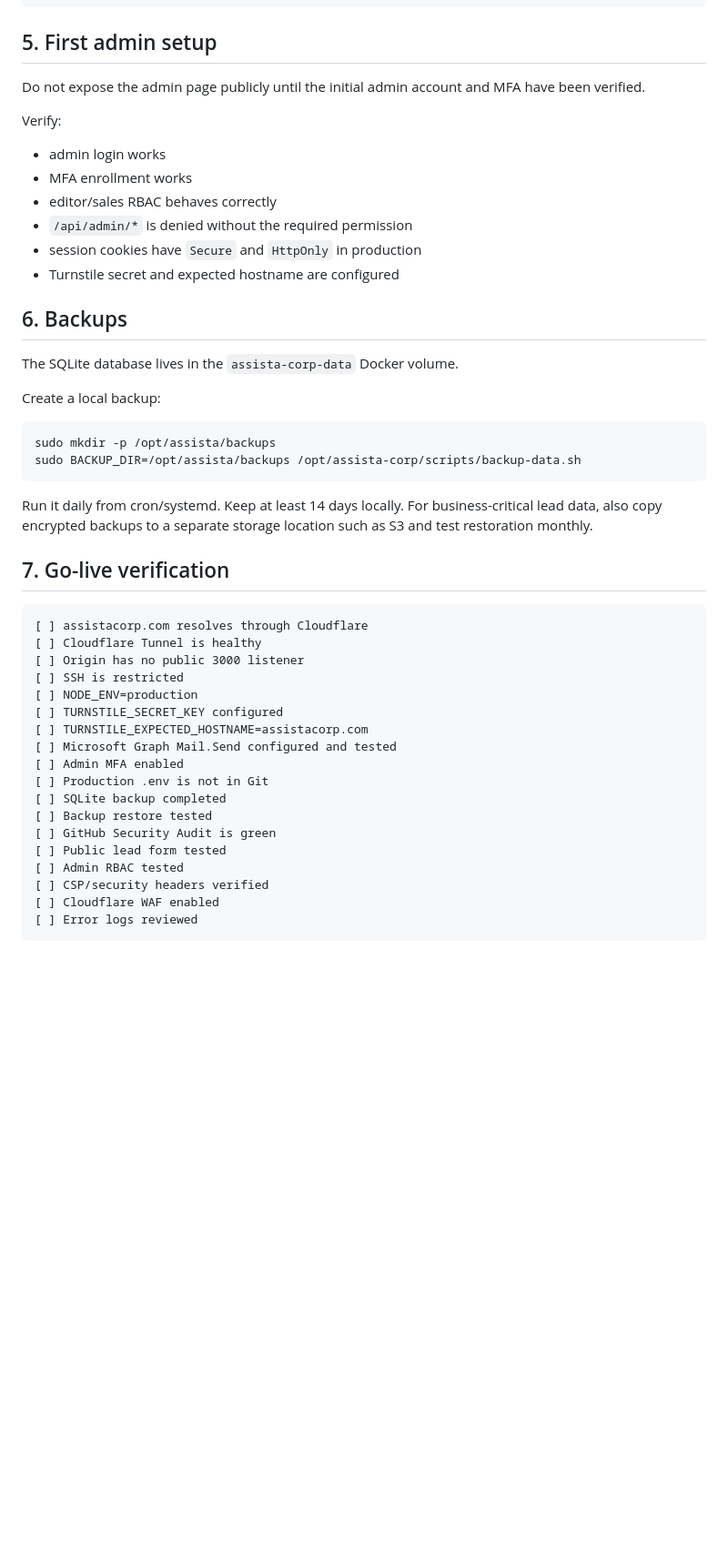
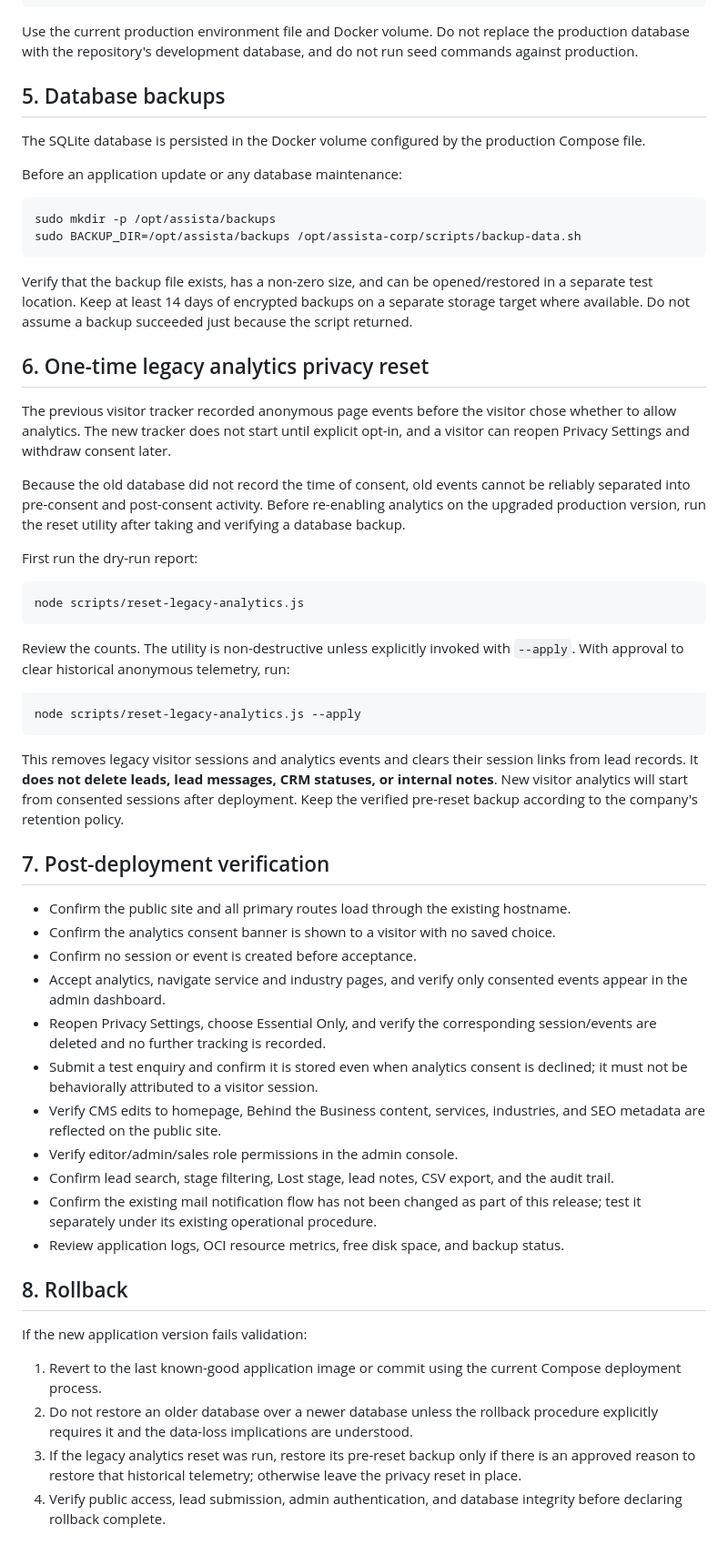
Before and after one commit to Lusifer317/assista-corp, a Markdown page: DEPLOYMENT.md, the part around one of its changes. Shown at 91% size. Rendered like a GitHub page; blank space fills up the shorter version.

````diff
--- a/DEPLOYMENT.md
+++ b/DEPLOYMENT.md
@@ -78,51 +71,60 @@ docker compose -f docker-compose.prod.yml ps
 docker compose -f docker-compose.prod.yml logs --tail=100 assista
 ```
 
-## 5. First admin setup
+Use the current production environment file and Docker volume. Do not replace the production database with the repository's development database, and do not run seed commands against production.
 
-Do not expose the admin page publicly until the initial admin account and MFA have been verified.
+## 5. Database backups
 
-Verify:
+The SQLite database is persisted in the Docker volume configured by the production Compose file.
 
-- admin login works
-- MFA enrollment works
-- editor/sales RBAC behaves correctly
-- `/api/admin/*` is denied without the required permission
-- session cookies have `Secure` and `HttpOnly` in production
-- Turnstile secret and expected hostname are configured
-
-## 6. Backups
-
-The SQLite database lives in the `assista-corp-data` Docker volume.
-
-Create a local backup:
+Before an application update or any database maintenance:
 
 ```bash
 sudo mkdir -p /opt/assista/backups
 sudo BACKUP_DIR=/opt/assista/backups /opt/assista-corp/scripts/backup-data.sh
 ```
 
-Run it daily from cron/systemd. Keep at least 14 days locally. For business-critical lead data, also copy encrypted backups to a separate storage location such as S3 and test restoration monthly.
+Verify that the backup file exists, has a non-zero size, and can be opened/restored in a separate test location. Keep at least 14 days of encrypted backups on a separate storage target where available. Do not assume a backup succeeded just because the script returned.
 
-## 7. Go-live verification
+## 6. One-time legacy analytics privacy reset
 
-```text
-[ ] assistacorp.com resolves through Cloudflare
-[ ] Cloudflare Tunnel is healthy
-[ ] Origin has no public 3000 listener
-[ ] SSH is restricted
-[ ] NODE_ENV=production
-[ ] TURNSTILE_SECRET_KEY configured
-[ ] TURNSTILE_EXPECTED_HOSTNAME=assistacorp.com
-[ ] Microsoft Graph Mail.Send configured and tested
-[ ] Admin MFA enabled
-[ ] Production .env is not in Git
-[ ] SQLite backup completed
-[ ] Backup restore tested
-[ ] GitHub Security Audit is green
-[ ] Public lead form tested
-[ ] Admin RBAC tested
-[ ] CSP/security headers verified
-[ ] Cloudflare WAF enabled
-[ ] Error logs reviewed
+The previous visitor tracker recorded anonymous page events before the visitor chose whether to allow analytics. The new tracker does not start until explicit opt-in, and a visitor can reopen Privacy Settings and withdraw consent later.
+
+Because the old database did not record the time of consent, old events cannot be reliably separated into pre-consent and post-consent activity. Before re-enabling analytics on the upgraded production version, run the reset utility after taking and verifying a database backup.
+
+First run the dry-run report:
+
+```bash
+node scripts/reset-legacy-analytics.js
 ```
+
+Review the counts. The utility is non-destructive unless explicitly invoked with `--apply`. With approval to clear historical anonymous telemetry, run:
+
+```bash
+node scripts/reset-legacy-analytics.js --apply
+```
+
+This removes legacy visitor sessions and analytics events and clears their session links from lead records. It **does not delete leads, lead messages, CRM statuses, or internal notes**. New visitor analytics will start from consented sessions after deployment. Keep the verified pre-reset backup according to the company's retention policy.
+
+## 7. Post-deployment verification
+
+- Confirm the public site and all primary routes load through the existing hostname.
+- Confirm the analytics consent banner is shown to a visitor with no saved choice.
+- Confirm no session or event is created before acceptance.
+- Accept analytics, navigate service and industry pages, and verify only consented events appear in the admin dashboard.
+- Reopen Privacy Settings, choose Essential Only, and verify the corresponding session/events are deleted and no further tracking is recorded.
+- Submit a test enquiry and confirm it is stored even when analytics consent is declined; it must not be behaviorally attributed to a visitor session.
+- Verify CMS edits to homepage, Behind the Business content, services, industries, and SEO metadata are reflected on the public site.
+- Verify editor/admin/sales role permissions in the admin console.
+- Confirm lead search, stage filtering, Lost stage, lead notes, CSV export, and the audit trail.
+- Confirm the existing mail notification flow has not been changed as part of this release; test it separately under its existing operational procedure.
+- Review application logs, OCI resource metrics, free disk space, and backup status.
+
+## 8. Rollback
+
+If the new application version fails validation:
+
+1. Revert to the last known-good application image or commit using the current Compose deployment process.
+2. Do not restore an older database over a newer database unless the rollback procedure explicitly requires it and the data-loss implications are understood.
+3. If the legacy analytics reset was run, restore its pre-reset backup only if there is an approved reason to restore that historical telemetry; otherwise leave the privacy reset in place.
+4. Verify public access, lead submission, admin authentication, and database integrity before declaring rollback complete.
````
Also changed, not shown: other parts of DEPLOYMENT.md (+38 -45 lines).
